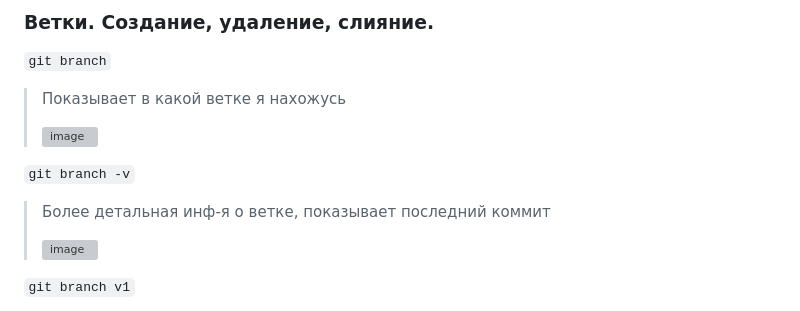
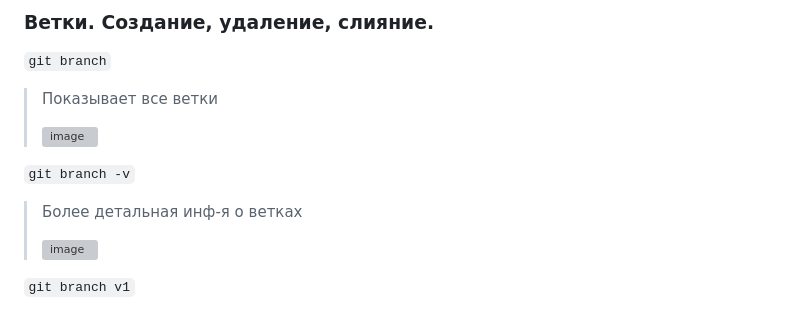
Before and after one commit to MilkyMy/GIT, a Markdown page: README.md, the part around the change. Rendered like a GitHub page; grey boxes are pictures that could not be loaded.

````diff
--- a/README.md
+++ b/README.md
@@ -116,12 +116,12 @@ _____
 ### Ветки. Создание, удаление, слияние.
 
 ```git branch```
->Показывает в какой ветке я нахожусь
+>Показывает все ветки
 >
 >![image](https://user-images.githubusercontent.com/97261554/236728450-599deb05-a4ee-46db-9975-211f86538aee.png)
 
 ```git branch -v```
->Более детальная инф-я о ветке, показывает последний коммит
+>Более детальная инф-я о ветках
 >
 >![image](https://user-images.githubusercontent.com/97261554/236728596-f8521f3f-3d05-4fa2-b426-b225c1eaf127.png)
 
````
